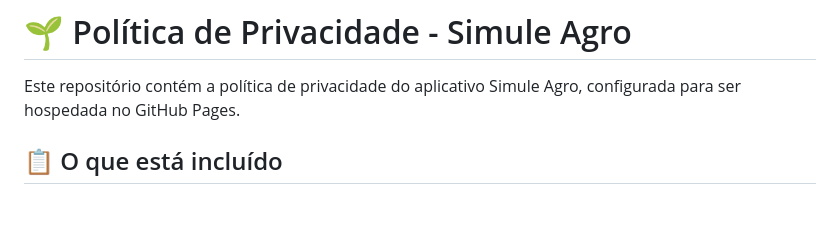
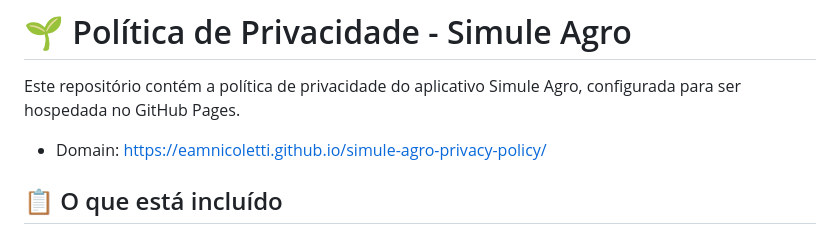
Before and after one commit to eamnicoletti/simule-agro-privacy-policy, a Markdown page: README.md, the part around the change. GitHub-like rendering; blank space fills up the shorter version.

Commit message:
:books: docs: updates README with domain link

```diff
--- a/README.md
+++ b/README.md
@@ -1,6 +1,8 @@
 # 🌱 Política de Privacidade - Simule Agro
 
 Este repositório contém a política de privacidade do aplicativo Simule Agro, configurada para ser hospedada no GitHub Pages.
+
+- Domain: https://eamnicoletti.github.io/simule-agro-privacy-policy/
 
 ## 📋 O que está incluído
 
```
